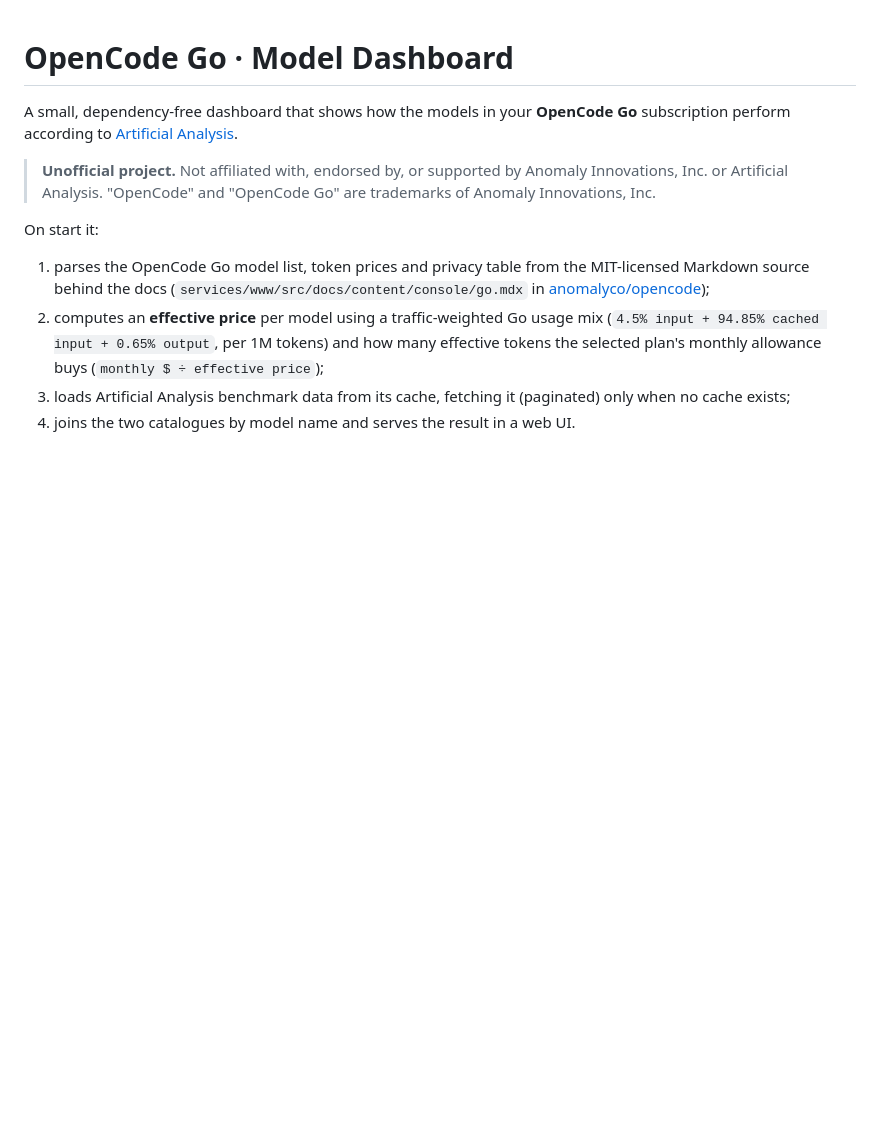
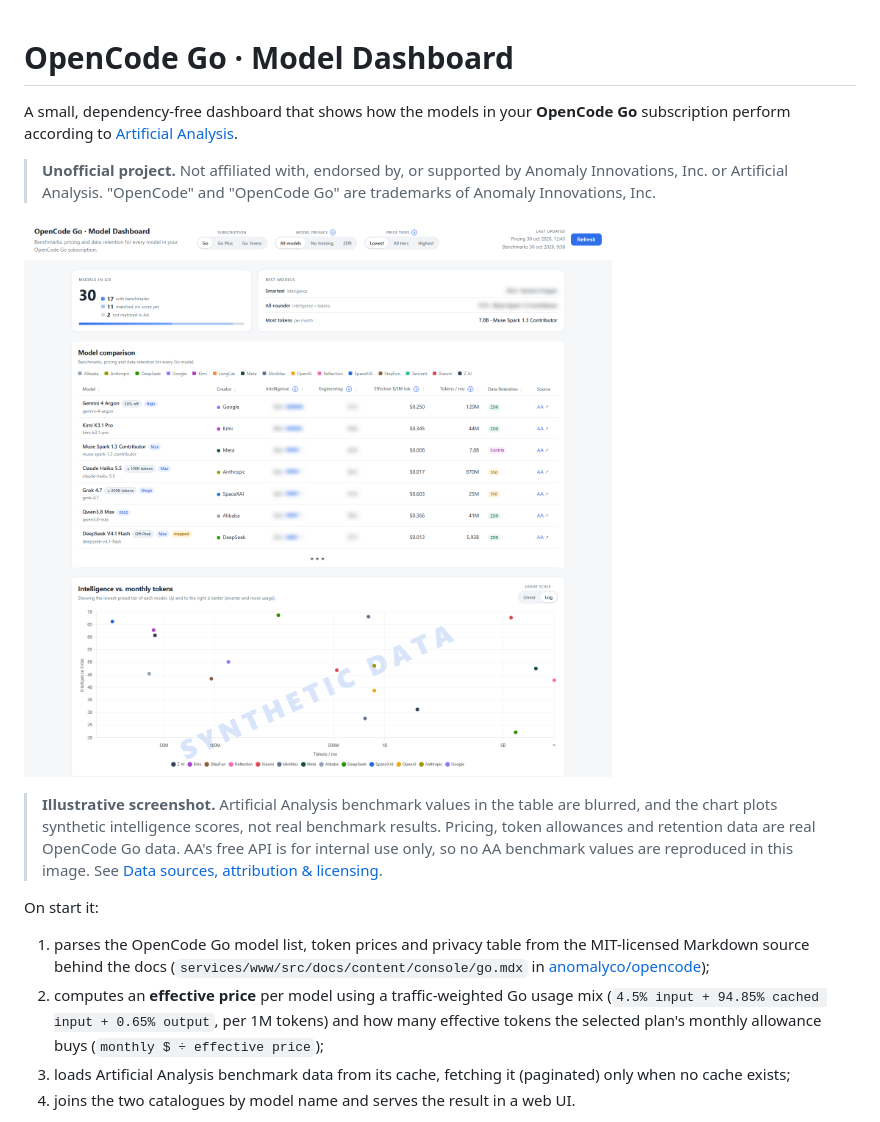
Before and after one commit to ucruz-cs/opencode-go-model-dashboard, a Markdown page: README.md, the part around the change. GitHub-like rendering; pictures changed too: docs/screenshot.png (added); blank space fills up the shorter version.

Commit message:
Added screenshot to the readme

```diff
--- a/README.md
+++ b/README.md
@@ -3,6 +3,10 @@
 A small, dependency-free dashboard that shows how the models in your **OpenCode Go** subscription perform according to [Artificial Analysis](https://artificialanalysis.ai/).
 
 > **Unofficial project.** Not affiliated with, endorsed by, or supported by Anomaly Innovations, Inc. or Artificial Analysis. "OpenCode" and "OpenCode Go" are trademarks of Anomaly Innovations, Inc.
+
+[![OpenCode Go model dashboard](docs/screenshot.png)](docs/screenshot.png)
+
+> **Illustrative screenshot.** Artificial Analysis benchmark values in the table are blurred, and the chart plots synthetic intelligence scores, not real benchmark results. Pricing, token allowances and retention data are real OpenCode Go data. AA's free API is for internal use only, so no AA benchmark values are reproduced in this image. See [Data sources, attribution & licensing](#data-sources-attribution--licensing).
 
 On start it:
 
```
Also changed, not shown: 1 other file.
